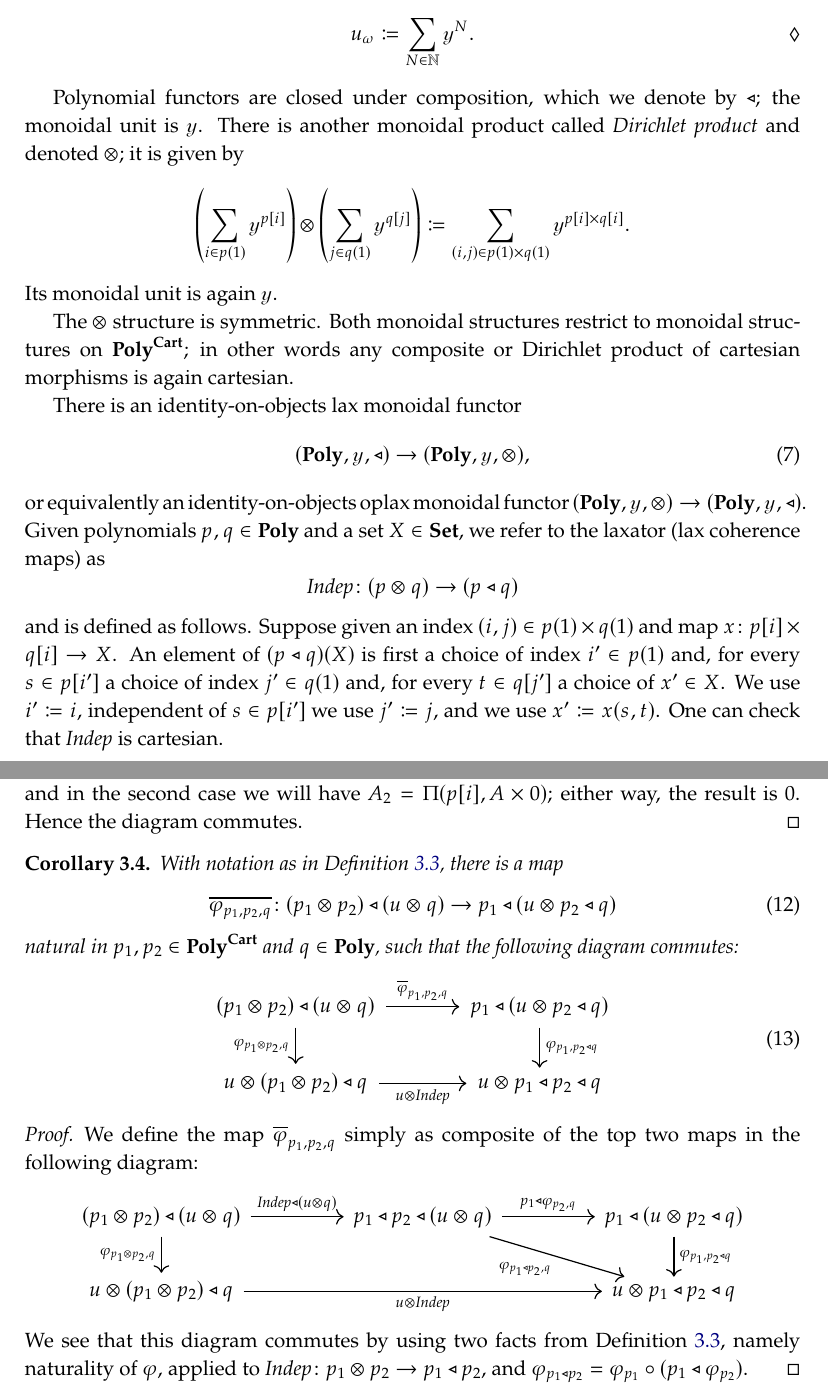
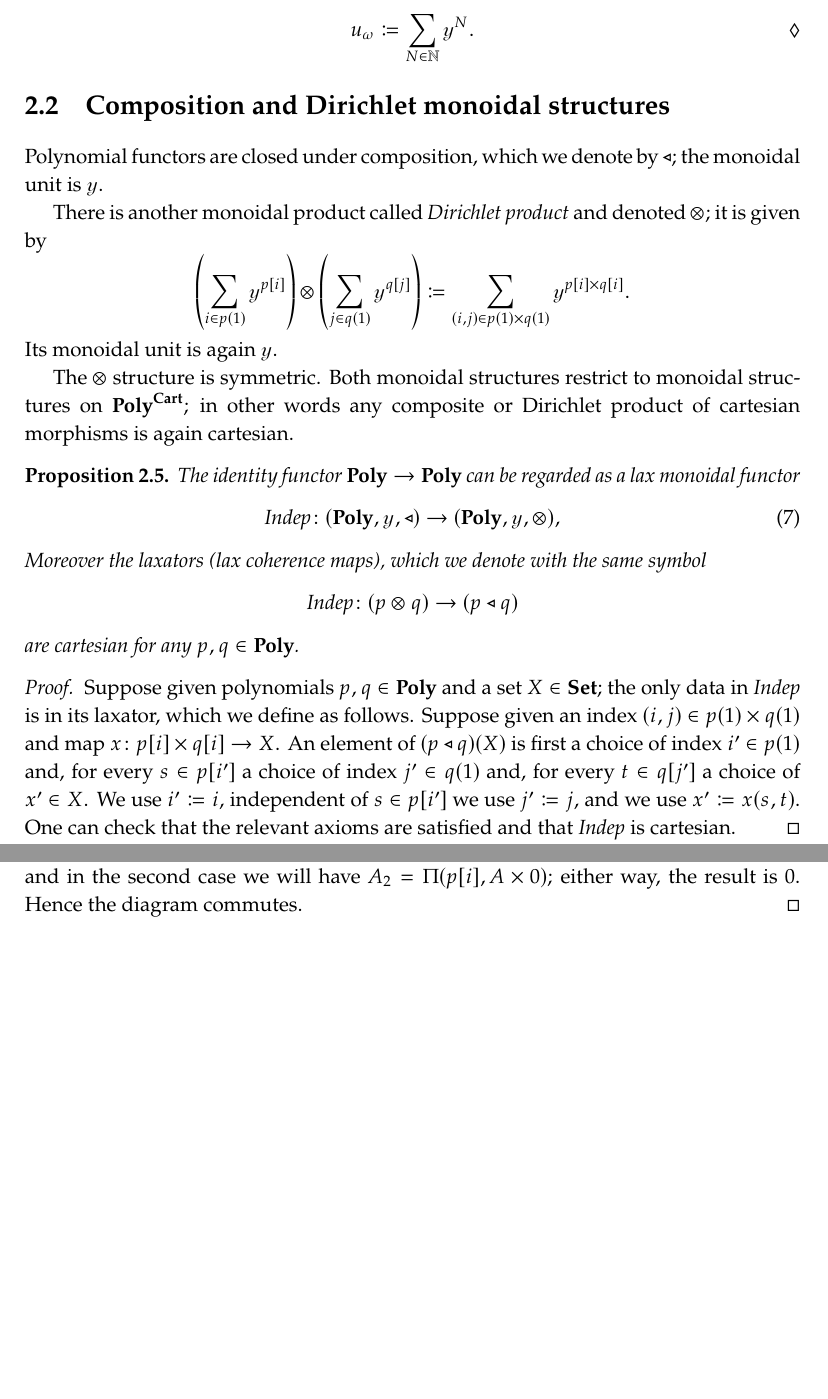
Before and after one commit to dspivak/dependent-types, a LaTeX book (poly-dependent-types.tex): two parts of pages 5 and 9 of 13, joined at a grey line, cut so that both start at the same text, the shorter picture padded with empty space. Compiled offline with pdfLaTeX.

Commit message:
up through 3.1

```diff
--- a/poly-dependent-types.tex
+++ b/poly-dependent-types.tex
@@ -564,8 +571,12 @@ The easiest intuitive example to keep in mind for our paper is $\kappa=\omega$,
 \]
 \end{example}
 
+%---- Section ----%
+\section{Composition and Dirichlet monoidal structures}
 
-Polynomial functors are closed under composition, which we denote by $\tri$; the monoidal unit is $\yon$. There is another monoidal product called \emph{Dirichlet product} and denoted $\otimes$; it is given by
+Polynomial functors are closed under composition, which we denote by $\tri$; the monoidal unit is $\yon$.
+
+There is another monoidal product called \emph{Dirichlet product} and denoted $\otimes$; it is given by
 \[
 \left(\sum_{i\in p(1)}\yon^{p[i]}\right)\otimes
 \left(\sum_{j\in q(1)}\yon^{q[j]}\right)\coloneqq
@@ -575,11 +586,16 @@ Its monoidal unit is again $\yon$.
 
 The $\otimes$ structure is symmetric. Both monoidal structures restrict to monoidal structures on $\polycart$; in other words any composite or Dirichlet product of cartesian morphisms is again cartesian.
 
-There is an identity-on-objects lax monoidal functor
+\begin{proposition}\label{prop.indep}
+The identity functor $\poly\to\poly$ can be regarded as a lax monoidal functor
 \begin{equation}\label{eqn.indep}
-(\poly,\yon,\tri)\to(\poly,\yon,\otimes),
+	\indep\colon (\poly,\yon,\tri)\to(\poly,\yon,\otimes),
 \end{equation}
-or equivalently an identity-on-objects oplax monoidal functor $(\poly,\yon,\otimes)\to(\poly,\yon,\tri)$. Given polynomials $p,q\in\poly$ and a set $X\in\smset$, we refer to the laxator (lax coherence maps) as
+Moreover the laxators (lax coherence maps), which we denote with the same symbol
 \[\indep\colon (p\otimes q)\to (p\tri q)\]
-and is defined as follows. Suppose given an index $(i,j)\in p(1)\times q(1)$ and map $x\colon p[i]\times q[i]\to X$. An element of $(p\tri q)(X)$ is first a choice of index $i'\in p(1)$ and, for every $s\in p[i']$ a choice of index $j'\in q(1)$ and, for every $t\in q[j']$ a choice of $x'\in X$. We use $i'\coloneqq i$, independent of $s\in p[i']$ we use $j'\coloneqq j$, and we use $x'\coloneqq x(s,t)$. One can check that $\indep$ is cartesian.
+are cartesian for any $p,q\in\poly$.
+\end{proposition}
+\begin{proof}
+Suppose given polynomials $p,q\in\poly$ and a set $X\in\smset$; the only data in $\indep$ is in its laxator, which we define as follows. Suppose given an index $(i,j)\in p(1)\times q(1)$ and map $x\colon p[i]\times q[i]\to X$. An element of $(p\tri q)(X)$ is first a choice of index $i'\in p(1)$ and, for every $s\in p[i']$ a choice of index $j'\in q(1)$ and, for every $t\in q[j']$ a choice of $x'\in X$. We use $i'\coloneqq i$, independent of $s\in p[i']$ we use $j'\coloneqq j$, and we use $x'\coloneqq x(s,t)$. One can check that the relevant axioms are satisfied and that $\indep$ is cartesian.
+\end{proof}
 
@@ -733,36 +769,6 @@ For the second diagram, suppose given $(i,A,B,j)\in p\tri(u\otimes u\otimes q)$,
 respectively, and these sets are isomorphic (hence equal in $C_\kappa$). So it remains to deal with the overflow situations.
 
 Note that $\Pi(p[i],A\times B)\cong\Pi(p[i],A)\times\Pi(p[i],B)$ are isomorphic, so one overflows iff the other does. If they overflow then $\Pi(p[i],A\times B)$ is too big, so $A_1=0$. In this case we also know that either $\Pi(p[i],A)$ or $\Pi(p[i],Ba)$ is too big, for some $a\in\Pi(p[i],A)$, by assumption on $\kappa$ (see \cref{def.sum_prod_set}). In the first case we will have $A_2=0\times\Pi(p[i],B)$ and in the second case we will have $A_2=\Pi(p[i],A\times 0)$; either way, the result is $0$. Hence the diagram commutes.
-\end{proof}
-
-\begin{corollary}\label{cor.key}
-With notation as in \cref{lemma.key}, there is a map
-\begin{equation}\label{eqn.corkey}
-	\ol{\varphi_{p_1,p_2,q}}\colon (p_1\otimes p_2)\tri(u\otimes q)\to
-	p_1\tri(u\otimes p_2\tri q)
-\end{equation}
-natural in $p_1,p_2\in\polycart$ and $q\in\poly$, such that the following diagram commutes:
-\begin{equation}\label{eqn.corkey_diag}
-\begin{tikzcd}[column sep=large]
-	(p_1\otimes p_2)\tri(u\otimes q)\ar[r, "\ol\varphi_{p_1,p_2,q}"]\ar[d, "\varphi_{p_1\otimes p_2,q}"']&
-	p_1\tri(u\otimes p_2\tri q)\ar[d, "\varphi_{p_1,p_2\tri q}"]\\
-	u\otimes(p_1\otimes p_2)\tri q\ar[r, "u\otimes\indep"']&
-	u\otimes p_1\tri p_2\tri q
-\end{tikzcd}
-\end{equation}
-\end{corollary}
-\begin{proof}
-We define the map $\ol\varphi_{p_1,p_2,q}$ simply as composite of the top two maps in the following diagram:
-\[
-\begin{tikzcd}[column sep=50pt]
-	(p_1\otimes p_2)\tri(u\otimes q)\ar[r, "\indep\tri(u\otimes q)"]\ar[d, "\varphi_{p_1\otimes p_2,q}"']&
-	p_1\tri p_2\tri(u\otimes q)\ar[r, "p_1\tri\varphi_{p_2,q}"]\ar[dr, "\varphi_{p_1\tri p_2,q}"']&
-	p_1\tri(u\otimes p_2\tri q)\ar[d, "\varphi_{p_1,p_2\tri q}"]\\
-	u\otimes(p_1\otimes p_2)\tri q\ar[rr, "u\otimes\indep"']&&
-	u\otimes p_1\tri p_2\tri q
-\end{tikzcd}
-\]
-We see that this diagram commutes by using two facts from \cref{lemma.key}, namely naturality of $\varphi$, applied to $\indep\colon p_1\otimes p_2\to p_1\tri p_2$, and $\varphi_{p_1\tri p_2}=\varphi_{p_1}\circ (p_1\tri\varphi_{p_2})$.
 \end{proof}
 
 \begin{theorem}
```
Also changed, not shown: poly-dependent-types.tex (117 more changed lines).
